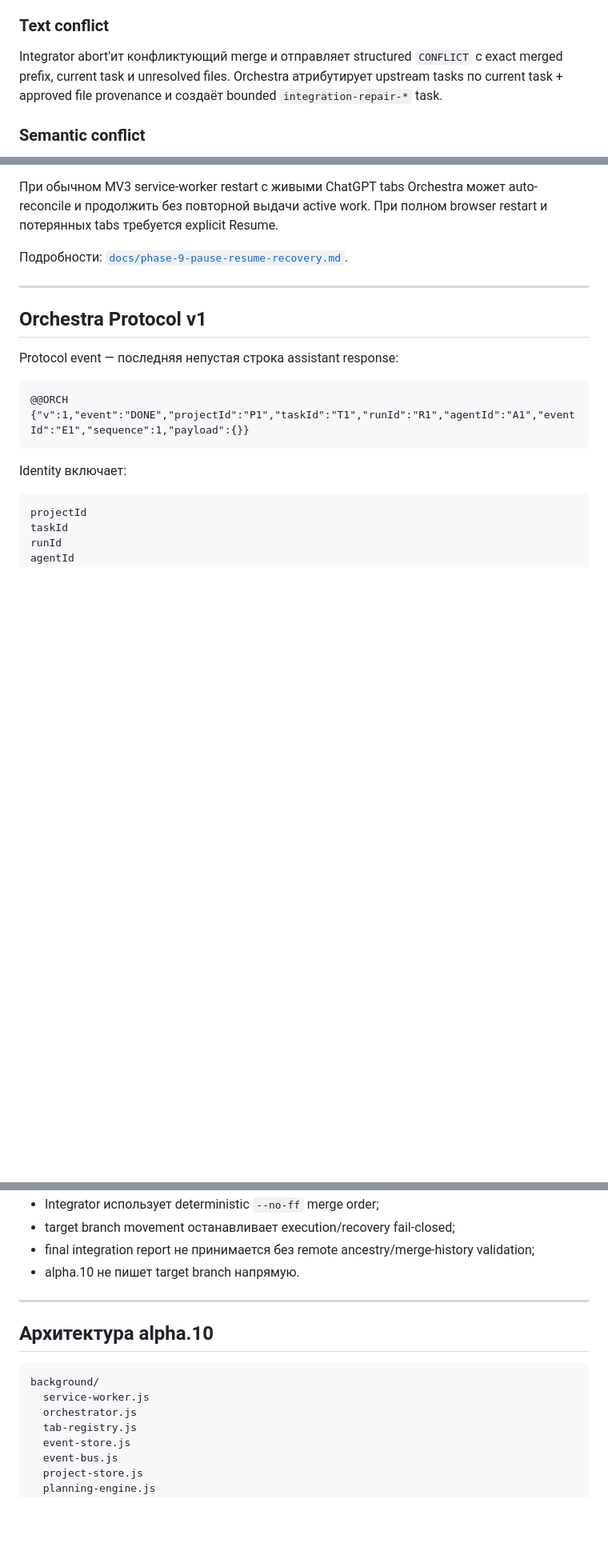
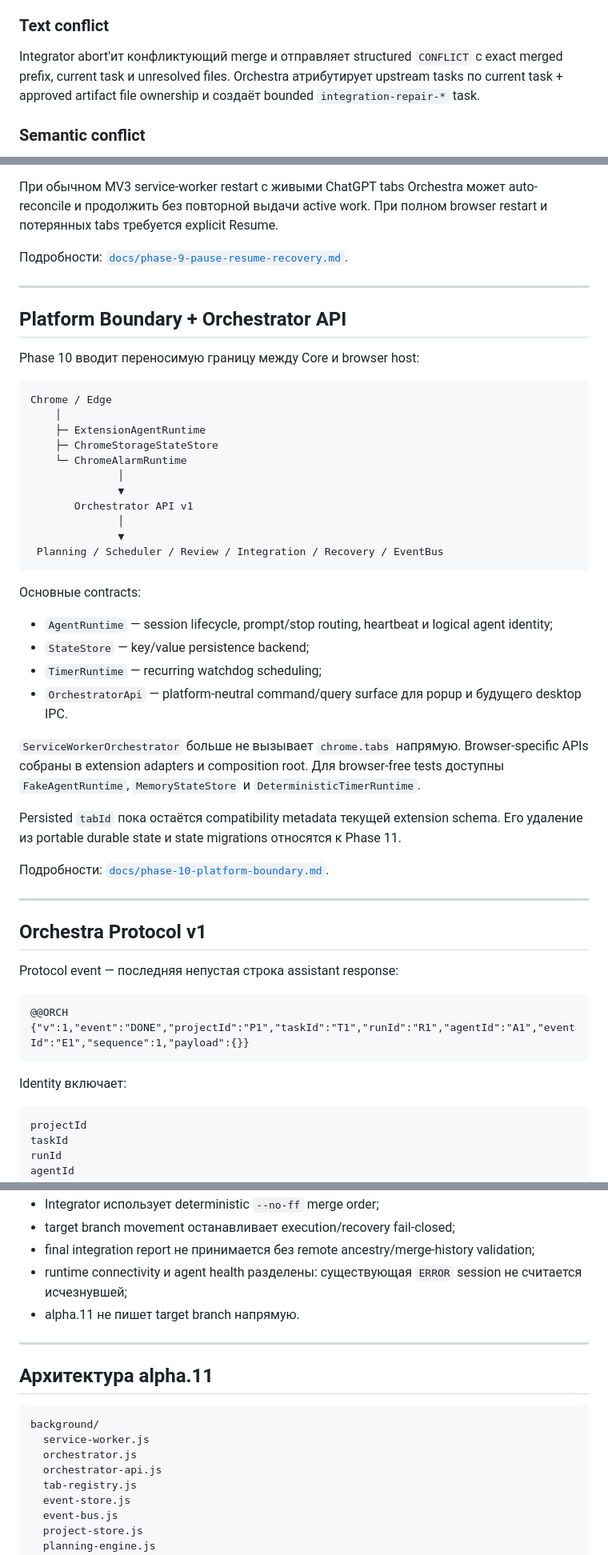
Before and after one commit to VadimAlekseyevich/ChatGPT-Orchestra, a Markdown page: README.md, 3 parts joined by grey strips. Shown at 80% size. Drawn GitHub-style; blank space fills up the shorter version.

````diff
--- a/README.md
+++ b/README.md
@@ -273,7 +274,7 @@ Squash/rebase/cherry-pick task commits запрещены. Это позволя
 
 ### Text conflict
 
-Integrator abort'ит конфликтующий merge и отправляет structured `CONFLICT` с exact merged prefix, current task и unresolved files. Orchestra атрибутирует upstream tasks по current task + approved file provenance и создаёт bounded `integration-repair-*` task.
+Integrator abort'ит конфликтующий merge и отправляет structured `CONFLICT` с exact merged prefix, current task и unresolved files. Orchestra атрибутирует upstream tasks по current task + approved artifact file ownership и создаёт bounded `integration-repair-*` task.
 
 ### Semantic conflict
 
@@ -340,6 +341,39 @@ Resume всегда выполняет reconciliation **до** открытия
 
 ---
 
+## Platform Boundary + Orchestrator API
+
+Phase 10 вводит переносимую границу между Core и browser host:
+
+```text
+Chrome / Edge
+    │
+    ├─ ExtensionAgentRuntime
+    ├─ ChromeStorageStateStore
+    └─ ChromeAlarmRuntime
+              │
+              ▼
+       Orchestrator API v1
+              │
+              ▼
+ Planning / Scheduler / Review / Integration / Recovery / EventBus
+```
+
+Основные contracts:
+
+- `AgentRuntime` — session lifecycle, prompt/stop routing, heartbeat и logical agent identity;
+- `StateStore` — key/value persistence backend;
+- `TimerRuntime` — recurring watchdog scheduling;
+- `OrchestratorApi` — platform-neutral command/query surface для popup и будущего desktop IPC.
+
+`ServiceWorkerOrchestrator` больше не вызывает `chrome.tabs` напрямую. Browser-specific APIs собраны в extension adapters и composition root. Для browser-free tests доступны `FakeAgentRuntime`, `MemoryStateStore` и `DeterministicTimerRuntime`.
+
+Persisted `tabId` пока остаётся compatibility metadata текущей extension schema. Его удаление из portable durable state и state migrations относятся к Phase 11.
+
+Подробности: [`docs/phase-10-platform-boundary.md`](docs/phase-10-platform-boundary.md).
+
+---
+
 ## Orchestra Protocol v1
 
 Protocol event — последняя непустая строка assistant response:
@@ -405,16 +439,18 @@ Popup умеет:
 - Integrator использует deterministic `--no-ff` merge order;
 - target branch movement останавливает execution/recovery fail-closed;
 - final integration report не принимается без remote ancestry/merge-history validation;
-- alpha.10 не пишет target branch напрямую.
+- runtime connectivity и agent health разделены: существующая `ERROR` session не считается исчезнувшей;
+- alpha.11 не пишет target branch напрямую.
 
 ---
 
-## Архитектура alpha.10
+## Архитектура alpha.11
 
 ```text
 background/
   service-worker.js
   orchestrator.js
+  orchestrator-api.js
   tab-registry.js
   event-store.js
   event-bus.js
````
Also changed, not shown: other parts of README.md (+30 -20 lines).
